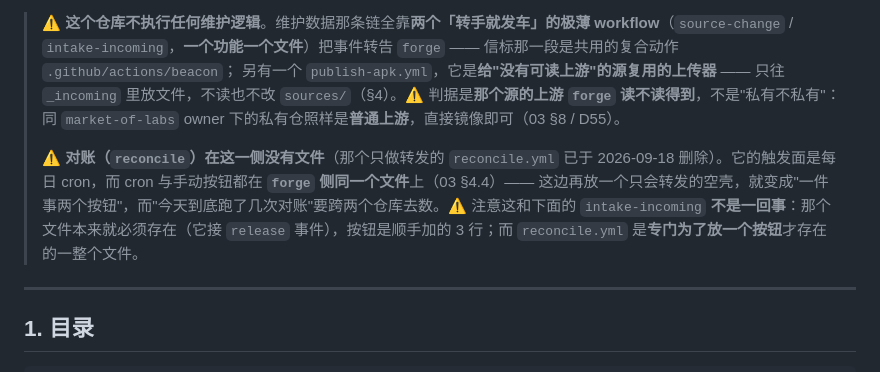
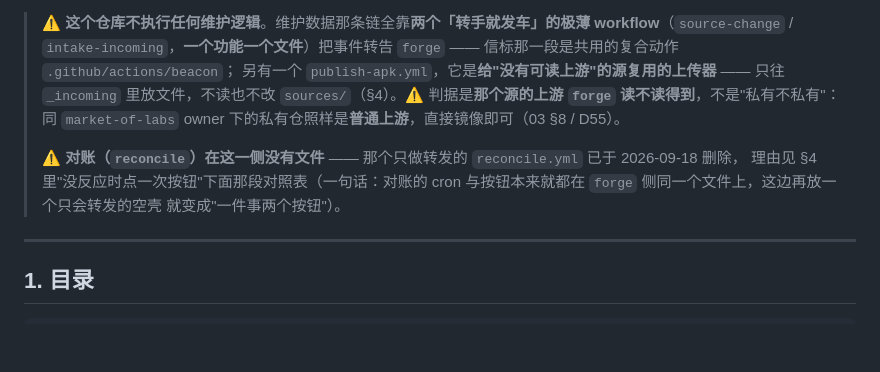
Before and after one commit to market-of-labs/store, a Markdown page: README.md, the part around one of its changes. Rendered like a GitHub page; blank space fills up the shorter version.

Commit message:
README：入口那一节收尾，去掉与上文重复的一段
删掉 reconcile.yml 时在卷首和 §4 各写了一遍同样的理由，卷首那份改成指针。

Co-Authored-By: Claude Code <noreply@anthropic.com>

```diff
--- a/README.md
+++ b/README.md
@@ -9,7 +9,9 @@
 > ⚠️ **这个仓库不执行任何维护逻辑**。维护数据那条链全靠**两个「转手就发车」的极薄 workflow**（`source-change` / `intake-incoming`，**一个功能一个文件**）把事件转告 `forge` —— 信标那一段是共用的复合动作 `.github/actions/beacon`；
 > 另有一个 `publish-apk.yml`，它是**给"没有可读上游"的源复用的上传器** —— 只往 `_incoming` 里放文件，不读也不改 `sources/`（§4）。⚠️ 判据是**那个源的上游 `forge` 读不读得到**，不是"私有不私有"：同 `market-of-labs` owner 下的私有仓照样是**普通上游**，直接镜像即可（03 §8 / D55）。
 >
-> ⚠️ **对账（`reconcile`）在这一侧没有文件**（那个只做转发的 `reconcile.yml` 已于 2026-09-18 删除）。它的触发面是每日 cron，而 cron 与手动按钮都在 **`forge` 侧同一个文件**上（03 §4.4）—— 这边再放一个只会转发的空壳，就变成"一件事两个按钮"，而"今天到底跑了几次对账"要跨两个仓库去数。⚠️ 注意这和下面的 `intake-incoming` **不是一回事**：那个文件本来就必须存在（它接 `release` 事件），按钮是顺手加的 3 行；而 `reconcile.yml` 是**专门为了放一个按钮**才存在的一整个文件。
+> ⚠️ **对账（`reconcile`）在这一侧没有文件** —— 那个只做转发的 `reconcile.yml` 已于 2026-09-18 删除，
+> 理由见 §4 里"没反应时点一次按钮"下面那段对照表（一句话：对账的 cron 与按钮本来就都在 `forge` 侧同一个文件上，这边再放一个只会转发的空壳
+> 就变成"一件事两个按钮"）。
 
 ---
 
```
Also changed, not shown: other parts of README.md (+1 -1 lines).
